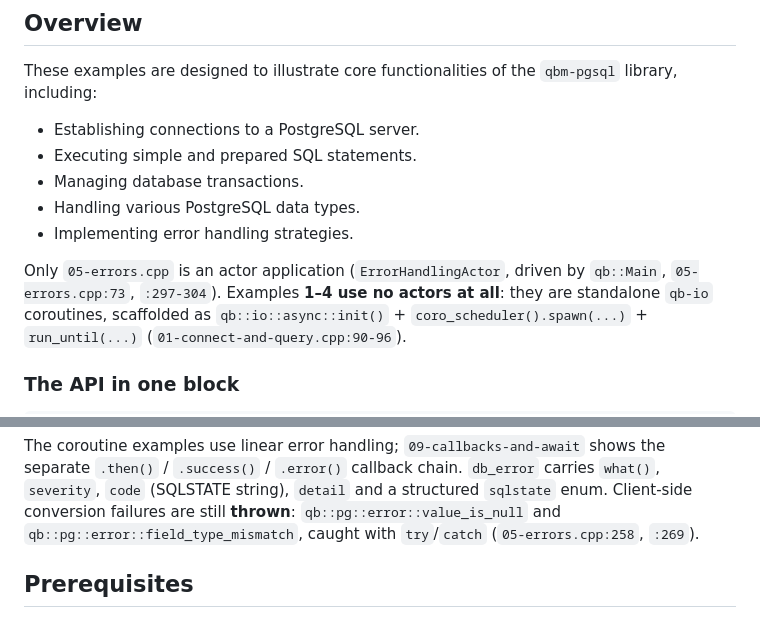
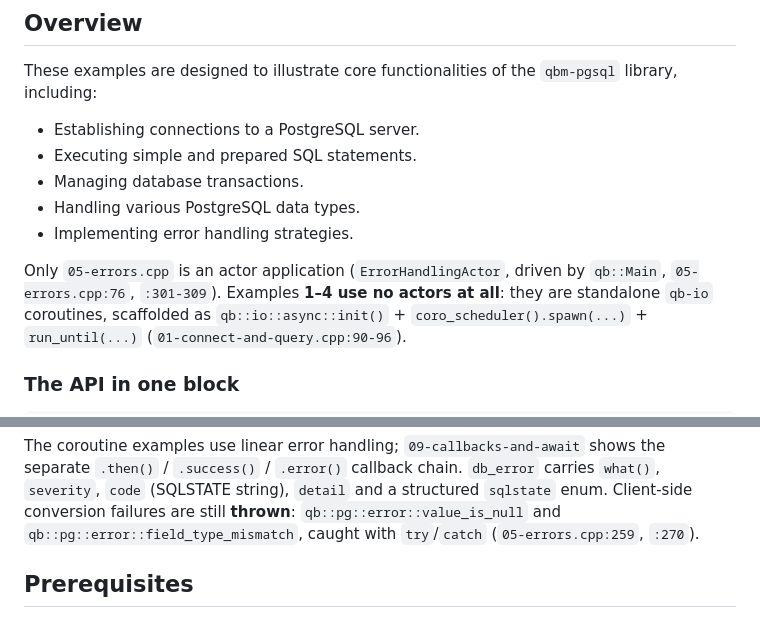
Before and after one commit to isndev/qb-examples, a Markdown page: 06-modules/pgsql/README.md, 2 parts joined by grey strips. GitHub-like rendering.

Commit message:
docs(examples): realign PostgreSQL lesson citations

```diff
--- a/06-modules/pgsql/README.md
+++ b/06-modules/pgsql/README.md
@@ -34,7 +34,7 @@ These examples are designed to illustrate core functionalities of the `qbm-pgsql
 - Implementing error handling strategies.
 
 Only `05-errors.cpp` is an actor application (`ErrorHandlingActor`, driven by `qb::Main`,
-`05-errors.cpp:73`, `:297-304`). Examples **1–4 use no actors at all**: they are standalone `qb-io`
+`05-errors.cpp:76`, `:301-309`). Examples **1–4 use no actors at all**: they are standalone `qb-io`
 coroutines, scaffolded as `qb::io::async::init()` + `coro_scheduler().spawn(...)` + `run_until(...)`
 (`01-connect-and-query.cpp:90-96`).
 
@@ -71,7 +71,7 @@ The coroutine examples use linear error handling; `09-callbacks-and-await` shows
 `.then()` / `.success()` / `.error()` callback chain. `db_error` carries `what()`,
 `severity`, `code` (SQLSTATE string), `detail` and a structured `sqlstate` enum. Client-side conversion failures are
 still **thrown**: `qb::pg::error::value_is_null` and `qb::pg::error::field_type_mismatch`, caught with `try`/`catch`
-(`05-errors.cpp:258`, `:269`).
+(`05-errors.cpp:259`, `:270`).
 
 ## Prerequisites
 
```
